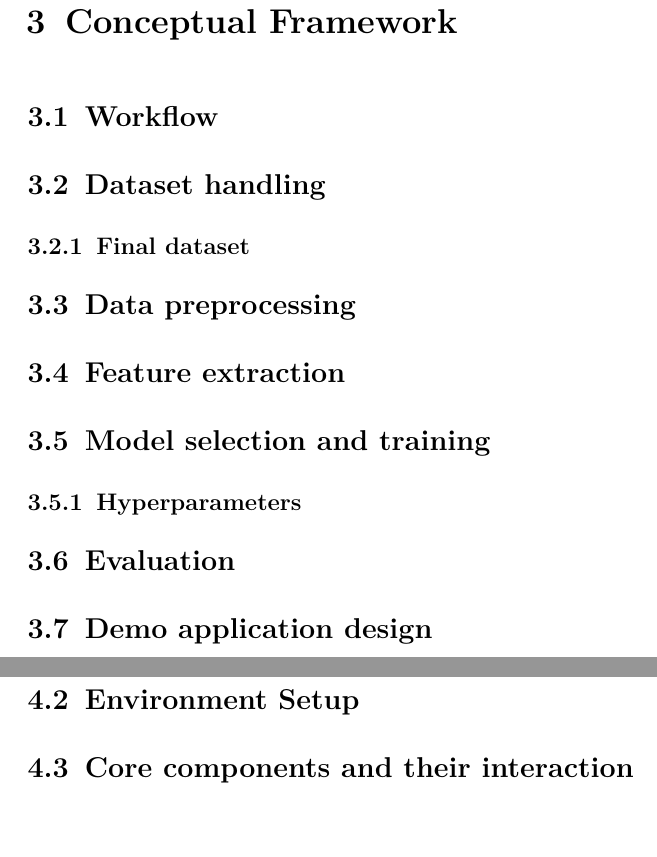
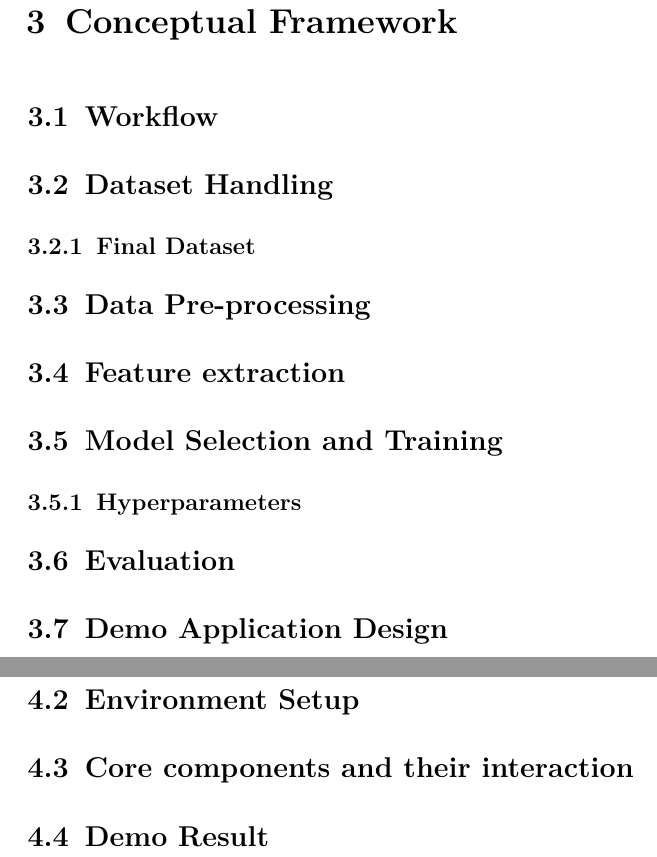
Before and after one commit to phmkhali/bias-detector-en-de, a LaTeX thesis (thesis/main.tex, which reads thesis/Chapters/conceptual_framework.tex, thesis/Chapters/implementation.tex): two parts of pages 29 and 30 of 40, joined at a grey line, cut so that both start at the same text. Compiled offline with pdfLaTeX.

Commit message:
casing and adjustments to notes

```diff
--- a/thesis/Chapters/conceptual_framework.tex
+++ b/thesis/Chapters/conceptual_framework.tex
@@ -4,14 +4,14 @@
 % overview of the process steps
 % data flow from input to output
 
-\section{Dataset handling}
+\section{Dataset Handling}
 % thought process for selecting datasets from prior works
 % experimental joining and testing of datasets
-\subsection{Final dataset}
+\subsection{Final Dataset}
 % description of the final dataset creation
 % composition and characteristics
 
-\section{Data preprocessing}
+\section{Data Pre-processing}
 % how data is cleaned and prepared before feature extraction
 % tokenization, normalization, etc.
 
@@ -19,7 +19,7 @@
 % how features are extracted from the data
 % what features are used
 
-\section{Model selection and training}
+\section{Model Selection and Training}
 % choice of model architecture and reasoning
 % training approach overview
 \subsection{Hyperparameters}
@@ -29,6 +29,6 @@
 % metrics and evaluation strategy
 % validation approach
 
-\section{Demo application design}
+\section{Demo Application Design}
 % concept and structure of the demo app
 % how it connects with other components
--- a/thesis/Chapters/implementation.tex
+++ b/thesis/Chapters/implementation.tex
@@ -11,3 +11,6 @@
 \section{Core components and their interaction}
 % high-level description of main modules (data pipeline, model, demo)
 % how data flows between them
+
+\section{Demo Result}
+% screenshots and notes
```
Also changed, not shown: thesis/main.pdf.
